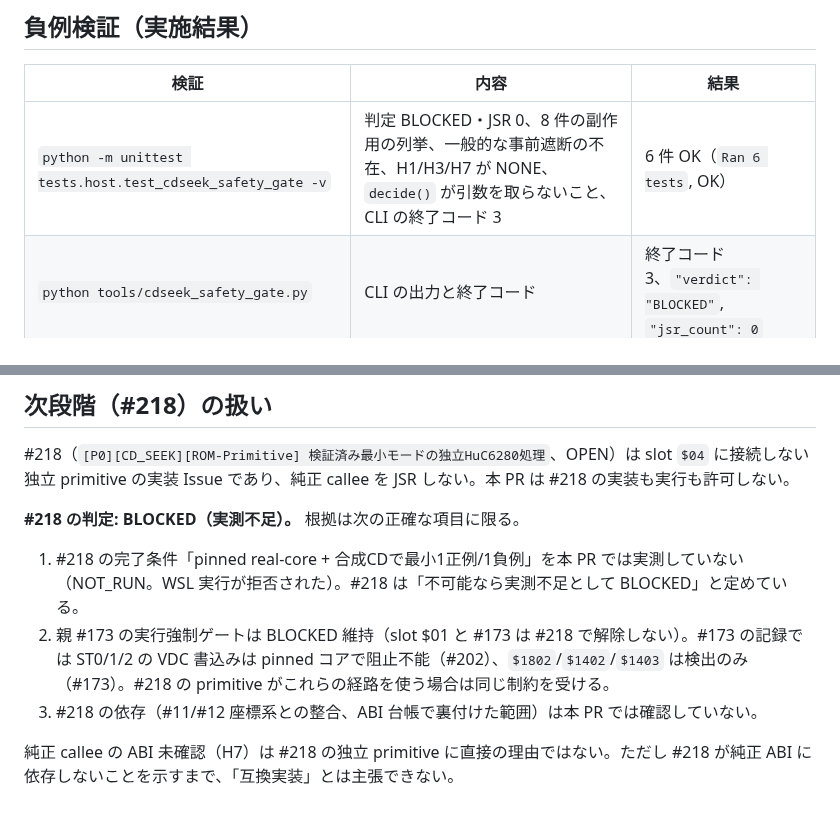
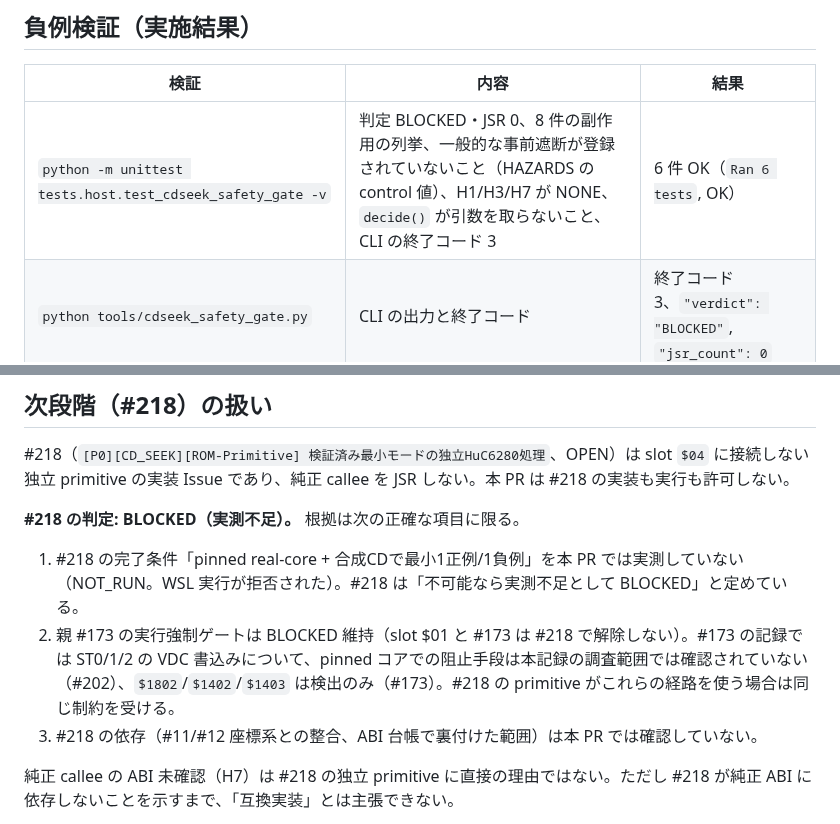
Before and after one commit to mao2009/oss-pce-cd-bios, a Markdown page: docs/217-cdseek-safety-audit.md, 2 parts joined by grey strips. Drawn GitHub-style.

```diff
--- a/docs/217-cdseek-safety-audit.md
+++ b/docs/217-cdseek-safety-audit.md
@@ -64,7 +64,7 @@
 ## 負例検証（実施結果）
 | 検証 | 内容 | 結果 |
 |------|------|------|
-| `python -m unittest tests.host.test_cdseek_safety_gate -v` | 判定 BLOCKED・JSR 0、8 件の副作用の列挙、一般的な事前遮断の不在、H1/H3/H7 が NONE、`decide()` が引数を取らないこと、CLI の終了コード 3 | 6 件 OK（`Ran 6 tests`, OK） |
+| `python -m unittest tests.host.test_cdseek_safety_gate -v` | 判定 BLOCKED・JSR 0、8 件の副作用の列挙、一般的な事前遮断が登録されていないこと（HAZARDS の control 値）、H1/H3/H7 が NONE、`decide()` が引数を取らないこと、CLI の終了コード 3 | 6 件 OK（`Ran 6 tests`, OK） |
 | `python tools/cdseek_safety_gate.py` | CLI の出力と終了コード | 終了コード 3、`"verdict": "BLOCKED"`, `"jsr_count": 0` |
 | `python tools/cdseek_safety_gate.py --check` | 未実装オプションの扱い（引数エラー） | 終了コード 2（argparse のエラー。判定ではない） |
 
@@ -82,7 +82,7 @@
 
 **#218 の判定: BLOCKED（実測不足）。** 根拠は次の正確な項目に限る。
 1. #218 の完了条件「pinned real-core + 合成CDで最小1正例/1負例」を本 PR では実測していない（NOT_RUN。WSL 実行が拒否された）。#218 は「不可能なら実測不足として BLOCKED」と定めている。
-2. 親 #173 の実行強制ゲートは BLOCKED 維持（slot $01 と #173 は #218 で解除しない）。#173 の記録では ST0/1/2 の VDC 書込みは pinned コアで阻止不能（#202）、`$1802`/`$1402`/`$1403` は検出のみ（#173）。#218 の primitive がこれらの経路を使う場合は同じ制約を受ける。
+2. 親 #173 の実行強制ゲートは BLOCKED 維持（slot $01 と #173 は #218 で解除しない）。#173 の記録では ST0/1/2 の VDC 書込みについて、pinned コアでの阻止手段は本記録の調査範囲では確認されていない（#202）、`$1802`/`$1402`/`$1403` は検出のみ（#173）。#218 の primitive がこれらの経路を使う場合は同じ制約を受ける。
 3. #218 の依存（#11/#12 座標系との整合、ABI 台帳で裏付けた範囲）は本 PR では確認していない。
 
 純正 callee の ABI 未確認（H7）は #218 の独立 primitive に直接の理由ではない。ただし #218 が純正 ABI に依存しないことを示すまで、「互換実装」とは主張できない。
```
Also changed, not shown: other parts of docs/217-cdseek-safety-audit.md (+8 -8 lines).
